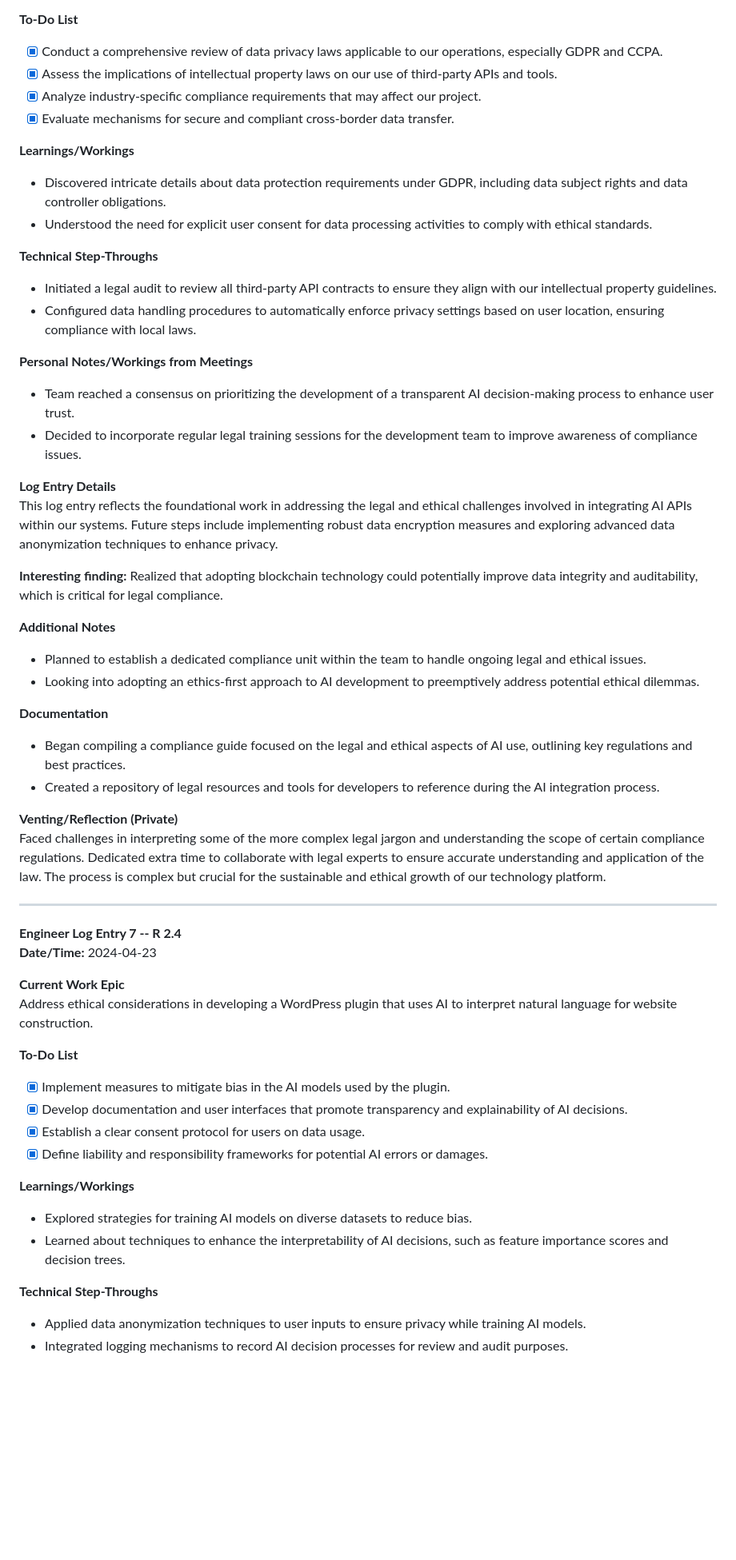
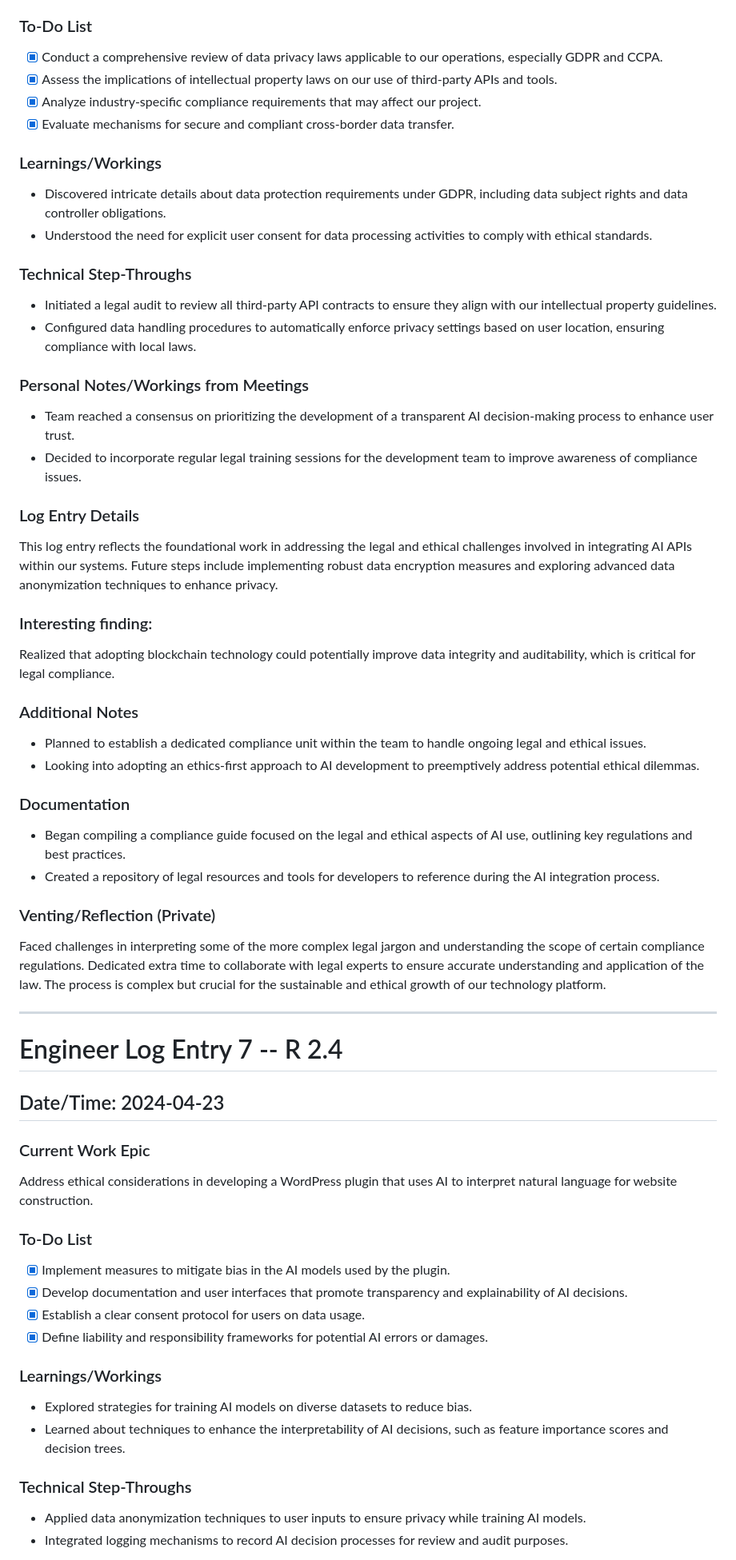
Before and after one commit to ZIYANGSONG2003/AI-Enhanced-WordPress-Development-Toolkit, a Markdown page: Project Manager/Individual Engineering Logs/Engineering Log - Austin Lee.md, the part around the change printed below. Shown: that part at 80% size. Drawn GitHub-style; blank space fills up the shorter version.

```diff
--- a/Project Manager/Individual Engineering Logs/Engineering Log - Austin Lee.md
+++ b/Project Manager/Individual Engineering Logs/Engineering Log - Austin Lee.md
@@ -246,66 +251,68 @@ Satisfied with the successful configuration of the AWS server for the Flask appl
 Explore the legal and ethical aspects of using AI API to connect front-end and back-end systems to ensure compliance and integrity.
 
-**To-Do List**
+### To-Do List
 
 - [x] Conduct a comprehensive review of data privacy laws applicable to our operations, especially GDPR and CCPA.
 - [x] Assess the implications of intellectual property laws on our use of third-party APIs and tools.
 - [x] Analyze industry-specific compliance requirements that may affect our project.
 - [x] Evaluate mechanisms for secure and compliant cross-border data transfer.
 
-**Learnings/Workings**
+### Learnings/Workings
 
 - Discovered intricate details about data protection requirements under GDPR, including data subject rights and data controller obligations.
 - Understood the need for explicit user consent for data processing activities to comply with ethical standards.
 
-**Technical Step-Throughs**
+### Technical Step-Throughs
 
 - Initiated a legal audit to review all third-party API contracts to ensure they align with our intellectual property guidelines.
 - Configured data handling procedures to automatically enforce privacy settings based on user location, ensuring compliance with local laws.
 
-**Personal Notes/Workings from Meetings**
+### Personal Notes/Workings from Meetings
 
 - Team reached a consensus on prioritizing the development of a transparent AI decision-making process to enhance user trust.
 - Decided to incorporate regular legal training sessions for the development team to improve awareness of compliance issues.
 
-**Log Entry Details**
+### Log Entry Details
 This log entry reflects the foundational work in addressing the legal and ethical challenges involved in integrating AI APIs within our systems. Future steps include implementing robust data encryption measures and exploring advanced data anonymization techniques to enhance privacy.
 
-**Interesting finding:** Realized that adopting blockchain technology could potentially improve data integrity and auditability, which is critical for legal compliance.
+### Interesting finding:
+Realized that adopting blockchain technology could potentially improve data integrity and auditability, which is critical for legal compliance.
 
-**Additional Notes**
+### Additional Notes
 
 - Planned to establish a dedicated compliance unit within the team to handle ongoing legal and ethical issues.
 - Looking into adopting an ethics-first approach to AI development to preemptively address potential ethical dilemmas.
 
-**Documentation**
+### Documentation
 
 - Began compiling a compliance guide focused on the legal and ethical aspects of AI use, outlining key regulations and best practices.
 - Created a repository of legal resources and tools for developers to reference during the AI integration process.
 
-**Venting/Reflection (Private)**
+### Venting/Reflection (Private)
 Faced challenges in interpreting some of the more complex legal jargon and understanding the scope of certain compliance regulations. Dedicated extra time to collaborate with legal experts to ensure accurate understanding and application of the law. The process is complex but crucial for the sustainable and ethical growth of our technology platform.
 
 ---
 
-**Engineer Log Entry 7 -- R 2.4**
-**Date/Time:** 2024-04-23
+# Engineer Log Entry 7 -- R 2.4
 
-**Current Work Epic**
+## Date/Time: 2024-04-23
+
+### Current Work Epic
 Address ethical considerations in developing a WordPress plugin that uses AI to interpret natural language for website construction.
 
-**To-Do List**
+### To-Do List
 
 - [x] Implement measures to mitigate bias in the AI models used by the plugin.
 - [x] Develop documentation and user interfaces that promote transparency and explainability of AI decisions.
 - [x] Establish a clear consent protocol for users on data usage.
 - [x] Define liability and responsibility frameworks for potential AI errors or damages.
 
-**Learnings/Workings**
+### Learnings/Workings
 
 - Explored strategies for training AI models on diverse datasets to reduce bias.
 - Learned about techniques to enhance the interpretability of AI decisions, such as feature importance scores and decision trees.
 
-**Technical Step-Throughs**
+### Technical Step-Throughs
 
 - Applied data anonymization techniques to user inputs to ensure privacy while training AI models.
 - Integrated logging mechanisms to record AI decision processes for review and audit purposes.
```
Also changed, not shown: other parts of Project Manager/Individual Engineering Logs/Engineering Log - Austin Lee.md (+74 -66 lines).
